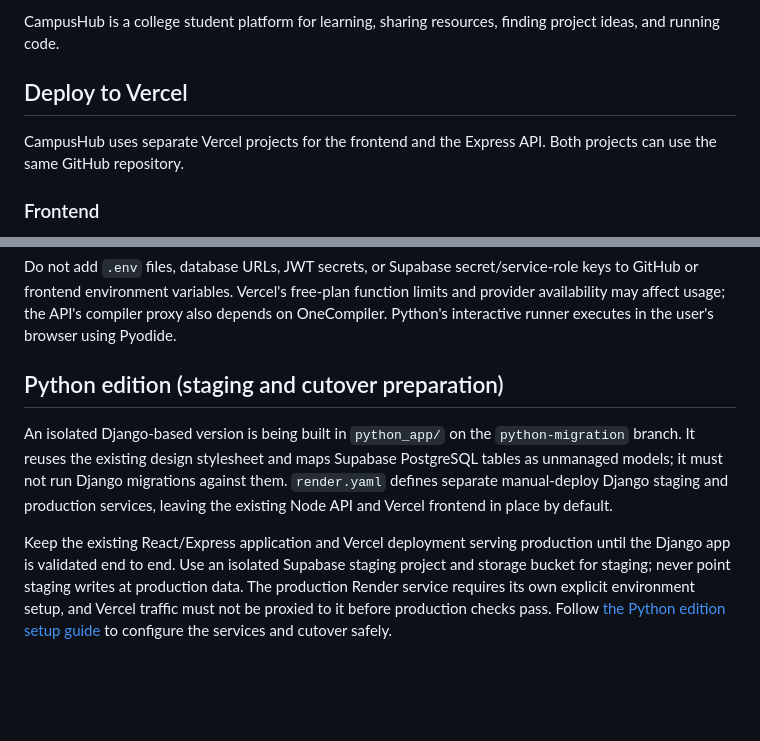
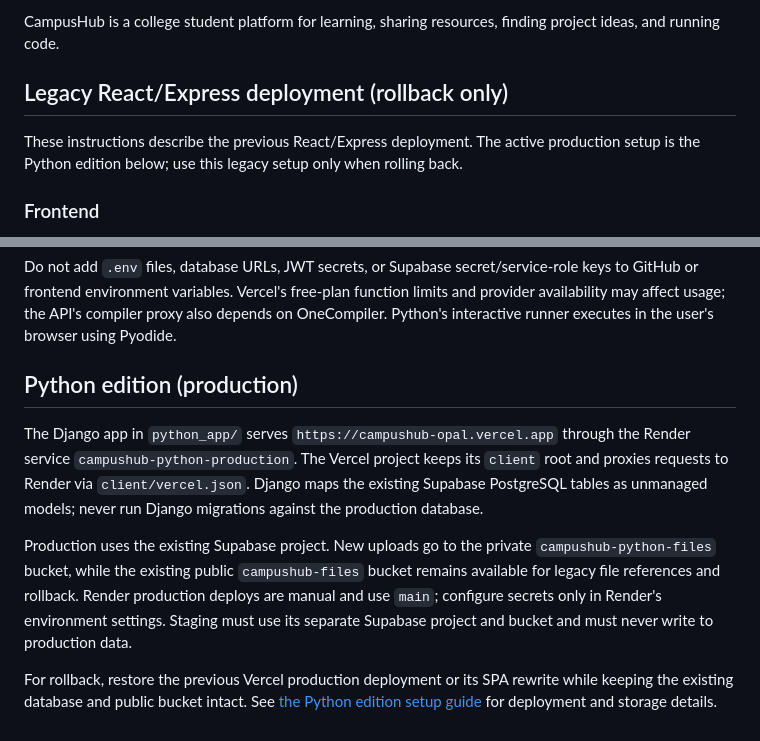
Before and after one commit to lakshit22288/campushub, a Markdown page: README.md, 2 parts joined by grey strips. Rendered like a GitHub page; blank space fills up the shorter version.

```diff
--- a/README.md
+++ b/README.md
@@ -4,9 +4,9 @@ Everything you need for college, all in one place.
 
 CampusHub is a college student platform for learning, sharing resources, finding project ideas, and running code.
 
-## Deploy to Vercel
+## Legacy React/Express deployment (rollback only)
 
-CampusHub uses separate Vercel projects for the frontend and the Express API. Both projects can use the same GitHub repository.
+These instructions describe the previous React/Express deployment. The active production setup is the Python edition below; use this legacy setup only when rolling back.
 
 ### Frontend
 
@@ -35,8 +35,10 @@ After the API deploys, set the frontend's `VITE_API_URL` to `https://<api-projec
 
 Do not add `.env` files, database URLs, JWT secrets, or Supabase secret/service-role keys to GitHub or frontend environment variables. Vercel's free-plan function limits and provider availability may affect usage; the API's compiler proxy also depends on OneCompiler. Python's interactive runner executes in the user's browser using Pyodide.
 
-## Python edition (staging and cutover preparation)
+## Python edition (production)
 
-An isolated Django-based version is being built in `python_app/` on the `python-migration` branch. It reuses the existing design stylesheet and maps Supabase PostgreSQL tables as unmanaged models; it must not run Django migrations against them. `render.yaml` defines separate manual-deploy Django staging and production services, leaving the existing Node API and Vercel frontend in place by default.
+The Django app in `python_app/` serves `https://campushub-opal.vercel.app` through the Render service `campushub-python-production`. The Vercel project keeps its `client` root and proxies requests to Render via `client/vercel.json`. Django maps the existing Supabase PostgreSQL tables as unmanaged models; never run Django migrations against the production database.
 
-Keep the existing React/Express application and Vercel deployment serving production until the Django app is validated end to end. Use an isolated Supabase staging project and storage bucket for staging; never point staging writes at production data. The production Render service requires its own explicit environment setup, and Vercel traffic must not be proxied to it before production checks pass. Follow [the Python edition setup guide](python_app/README.md) to configure the services and cutover safely.
+Production uses the existing Supabase project. New uploads go to the private `campushub-python-files` bucket, while the existing public `campushub-files` bucket remains available for legacy file references and rollback. Render production deploys are manual and use `main`; configure secrets only in Render's environment settings. Staging must use its separate Supabase project and bucket and must never write to production data.
+
+For rollback, restore the previous Vercel production deployment or its SPA rewrite while keeping the existing database and public bucket intact. See [the Python edition setup guide](python_app/README.md) for deployment and storage details.
```
Also changed, not shown: python_app/README.md (+5 -5 lines).
